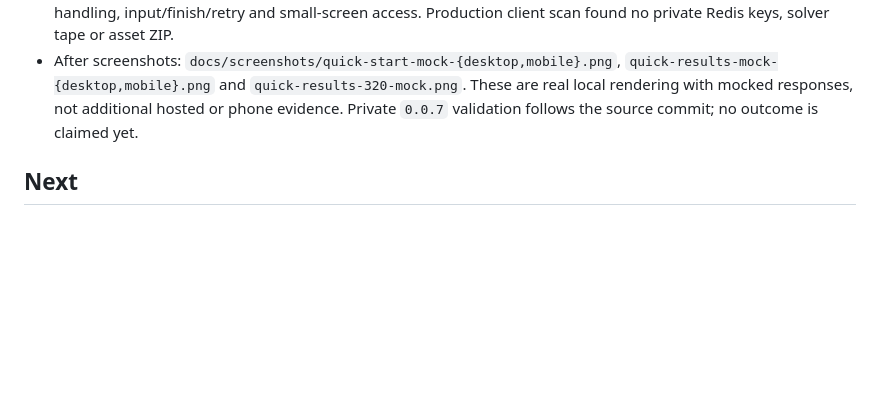
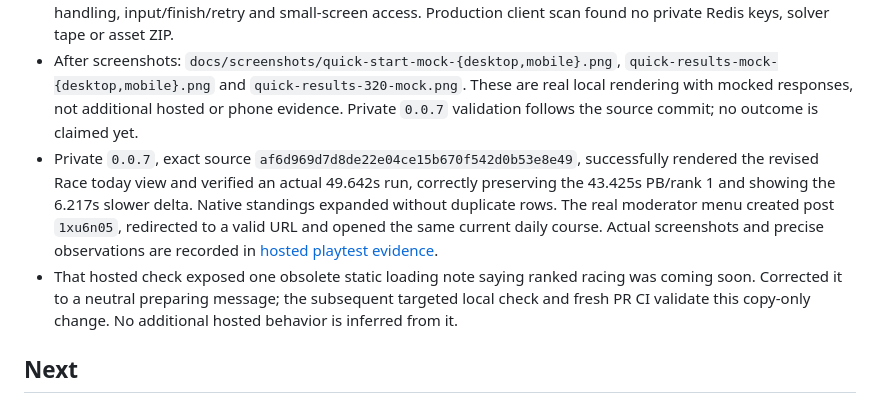
Before and after one commit to kickflip-games/reddit_racer, a Markdown page: docs/implementation-progress.md, the part around the change. Drawn GitHub-style; blank space fills up the shorter version.

Commit message:
Clarify loading copy and record hosted race navigation checks

```diff
--- a/docs/implementation-progress.md
+++ b/docs/implementation-progress.md
@@ -150,6 +150,8 @@
 - Fixed a real post-resize drawing-buffer gap by redrawing the renderer in the resize callback. Inspected fresh desktop/mobile/320px screenshots with the road present; mock transport is labelled in their filenames/captions. No driving rules or collision boundaries changed.
 - Validation: `npm run check` passed (154 unit tests, formatting/types/lint, 200 approved circuits and production build); all 79 browser checks passed. All 154 unit tests also passed on Node 22.23.5. Tests cover hung/cancelled requests, late replies, archive practice without a ranked call, UTC-expired CTA links, safe post-creation failure handling, input/finish/retry and small-screen access. Production client scan found no private Redis keys, solver tape or asset ZIP.
 - After screenshots: `docs/screenshots/quick-start-mock-{desktop,mobile}.png`, `quick-results-mock-{desktop,mobile}.png` and `quick-results-320-mock.png`. These are real local rendering with mocked responses, not additional hosted or phone evidence. Private `0.0.7` validation follows the source commit; no outcome is claimed yet.
+- Private `0.0.7`, exact source `af6d969d7d8de22e04ce15b670f542d0b53e8e49`, successfully rendered the revised Race today view and verified an actual 49.642s run, correctly preserving the 43.425s PB/rank 1 and showing the 6.217s slower delta. Native standings expanded without duplicate rows. The real moderator menu created post `1xu6n05`, redirected to a valid URL and opened the same current daily course. Actual screenshots and precise observations are recorded in [hosted playtest evidence](hosted-playtest.md).
+- That hosted check exposed one obsolete static loading note saying ranked racing was coming soon. Corrected it to a neutral preparing message; the subsequent targeted local check and fresh PR CI validate this copy-only change. No additional hosted behavior is inferred from it.
 
 ## Next
 
```
Also changed, not shown: docs/hosted-playtest.md (+15 -1 lines), docs/screenshots/hosted-created-post-mobile.jpg (added), docs/screenshots/hosted-quick-results-mobile.jpg (added), docs/screenshots/hosted-quick-start-mobile.jpg (added), 1 other file.
